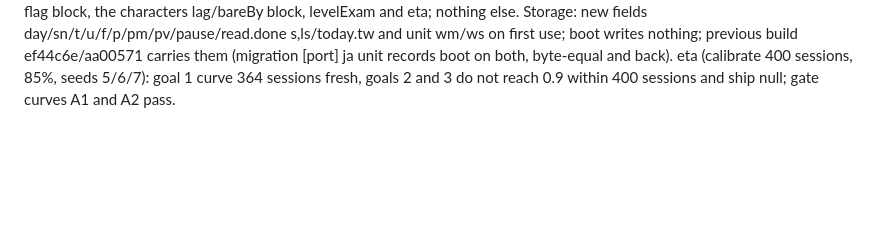
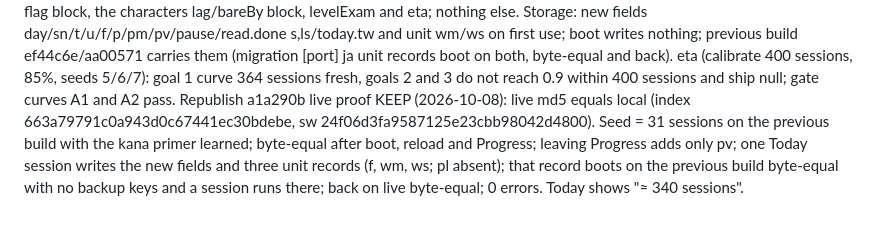
Before and after one commit to Bannerless-Studio/japanese, a Markdown page: TODO.md, the part around the change. GitHub-like rendering; blank space fills up the shorter version.

Commit message:
TODO: japanese republish a1a290b live proof KEEP
Co-Authored-By: Claude Fable 5.1 <noreply@anthropic.com>
Claude-Session: https://claude.ai/code/session_01Ths81ZpLvu25EMWQJFjzBL

```diff
--- a/TODO.md
+++ b/TODO.md
@@ -168,3 +168,4 @@ Republish 09e90bc: sentence spans (23349/23349 linked words placed, 0 unspanned
 Republish aa00571: no word/gloss moved, pack byte-identical; 0 dead override keys (無し|noun, ガン|noun kept); set-counter and no-voice planner fixes.
 
 Republish on engine a1a290b (2026-10-08): typed modes, day-aware scheduling, reading rotation, goals, pairs, frequency tiers, Progress v2, redesigned tabs, session estimates, characters lag set + levelExam. Rollback hash 45a0f1b264a4e9450fa957b1f8206ec0c075f2fb; previous live md5 index 174cb2a8c808b515122058e3362a3b15, sw cc2cfc5fef1b48fac6c5405a731a119a; new local md5 index 663a79791c0a943d0c67441ec30bdebe, sw 24f06d3fa9587125e23cbb98042d4800. Pack diff vs 45a0f1b: every word and character unit gains `ft`; pack.json gains the flag block, the characters lag/bareBy block, levelExam and eta; nothing else. Storage: new fields day/sn/t/u/f/p/pm/pv/pause/read.done s,ls/today.tw and unit wm/ws on first use; boot writes nothing; previous build ef44c6e/aa00571 carries them (migration [port] ja unit records boot on both, byte-equal and back). eta (calibrate 400 sessions, 85%, seeds 5/6/7): goal 1 curve 364 sessions fresh, goals 2 and 3 do not reach 0.9 within 400 sessions and ship null; gate curves A1 and A2 pass.
+Republish a1a290b live proof KEEP (2026-10-08): live md5 equals local (index 663a79791c0a943d0c67441ec30bdebe, sw 24f06d3fa9587125e23cbb98042d4800). Seed = 31 sessions on the previous build with the kana primer learned; byte-equal after boot, reload and Progress; leaving Progress adds only pv; one Today session writes the new fields and three unit records (f, wm, ws; pl absent); that record boots on the previous build byte-equal with no backup keys and a session runs there; back on live byte-equal; 0 errors. Today shows "≈ 340 sessions".
```
